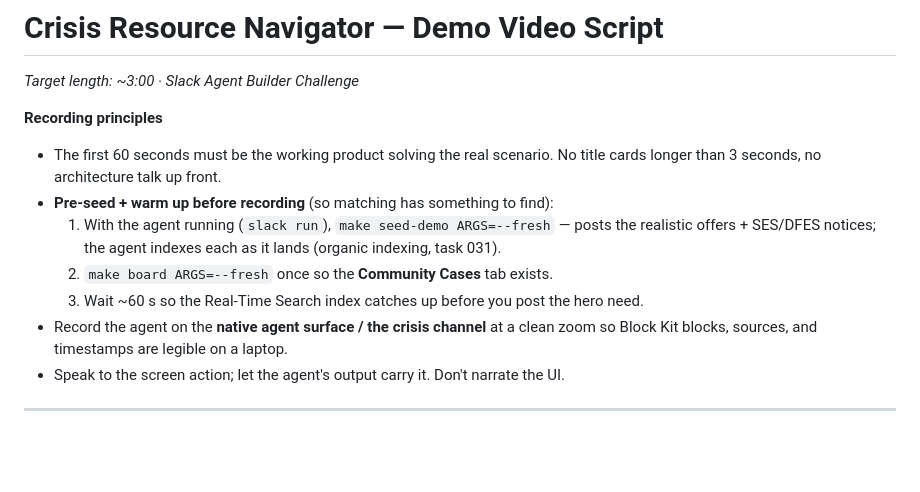
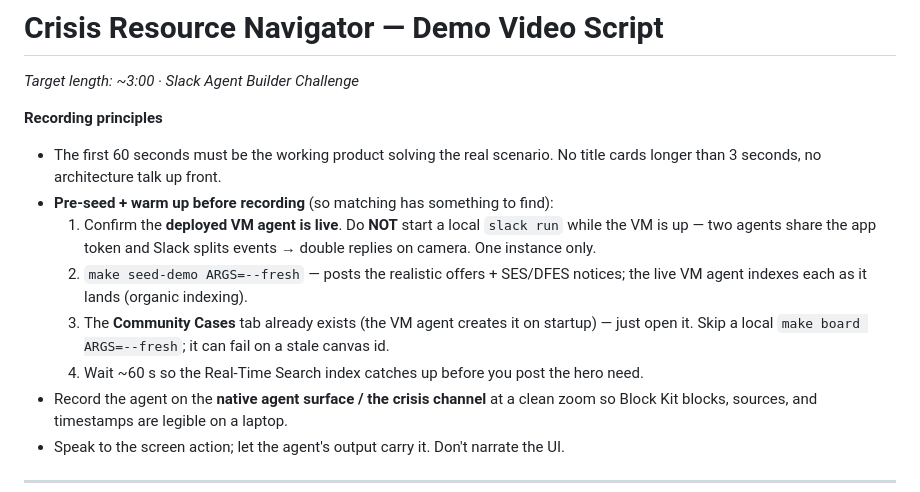
Before and after one commit to jwlai-cloud/crisis_resource_slack_nav, a Markdown page: crisis_resource_navigator_demo_script.md, the part around the change. Rendered like a GitHub page; blank space fills up the shorter version.

Commit message:
docs(demo): fix recording warm-up for VM deploy (no local slack run; board already live)
The demo now runs on the always-on VM, not a local slack run. Two agents on one
app token split events -> double replies on camera. Warm-up updated: confirm the VM
is live, seed via make seed-demo, open the existing Community Cases tab.

Co-Authored-By: Claude Opus 4.8 (1M context) <noreply@anthropic.com>

```diff
--- a/crisis_resource_navigator_demo_script.md
+++ b/crisis_resource_navigator_demo_script.md
@@ -5,9 +5,10 @@
 **Recording principles**
 - The first 60 seconds must be the working product solving the real scenario. No title cards longer than 3 seconds, no architecture talk up front.
 - **Pre-seed + warm up before recording** (so matching has something to find):
-  1. With the agent running (`slack run`), `make seed-demo ARGS=--fresh` — posts the realistic offers + SES/DFES notices; the agent indexes each as it lands (organic indexing, task 031).
-  2. `make board ARGS=--fresh` once so the **Community Cases** tab exists.
-  3. Wait ~60 s so the Real-Time Search index catches up before you post the hero need.
+  1. Confirm the **deployed VM agent is live**. Do **NOT** start a local `slack run` while the VM is up — two agents share the app token and Slack splits events → double replies on camera. One instance only.
+  2. `make seed-demo ARGS=--fresh` — posts the realistic offers + SES/DFES notices; the live VM agent indexes each as it lands (organic indexing).
+  3. The **Community Cases** tab already exists (the VM agent creates it on startup) — just open it. Skip a local `make board ARGS=--fresh`; it can fail on a stale canvas id.
+  4. Wait ~60 s so the Real-Time Search index catches up before you post the hero need.
 - Record the agent on the **native agent surface / the crisis channel** at a clean zoom so Block Kit blocks, sources, and timestamps are legible on a laptop.
 - Speak to the screen action; let the agent's output carry it. Don't narrate the UI.
 
```
